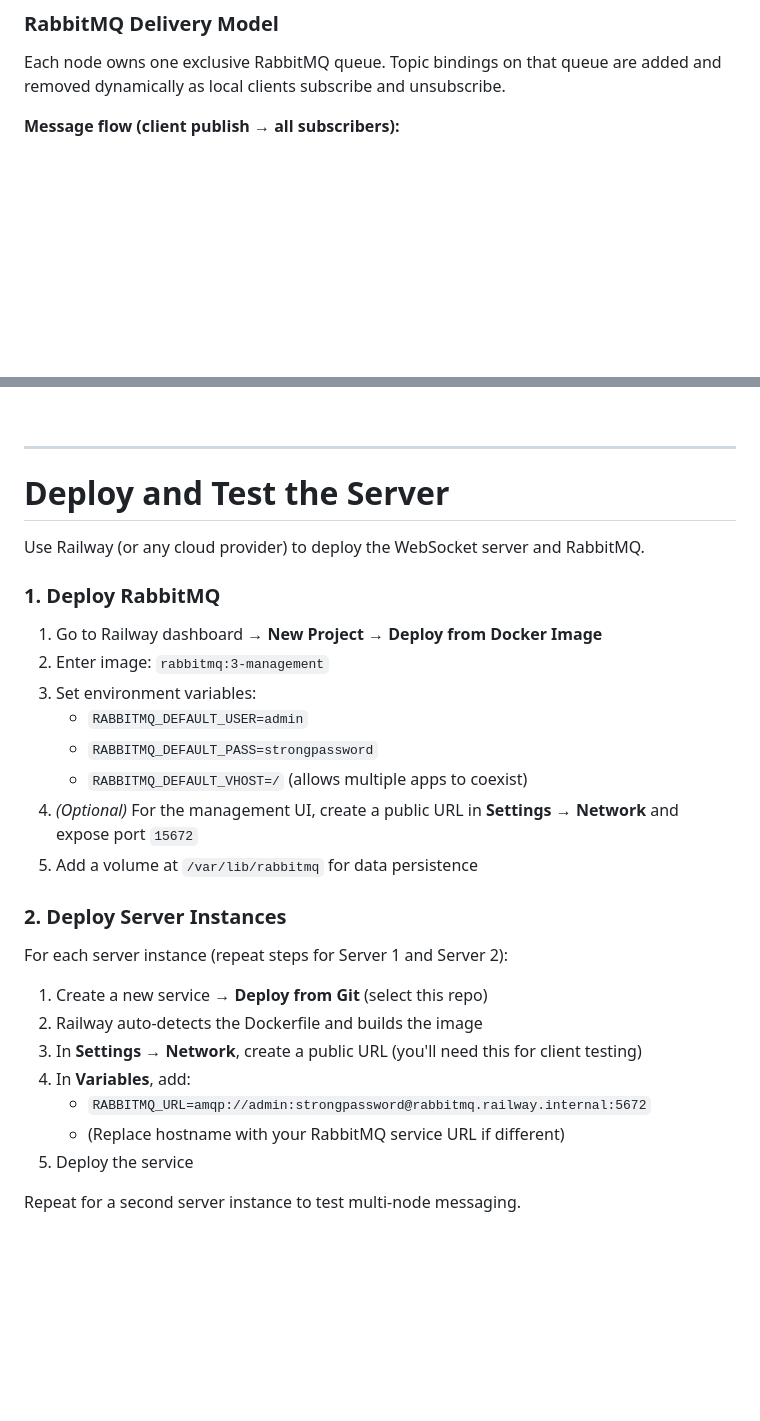
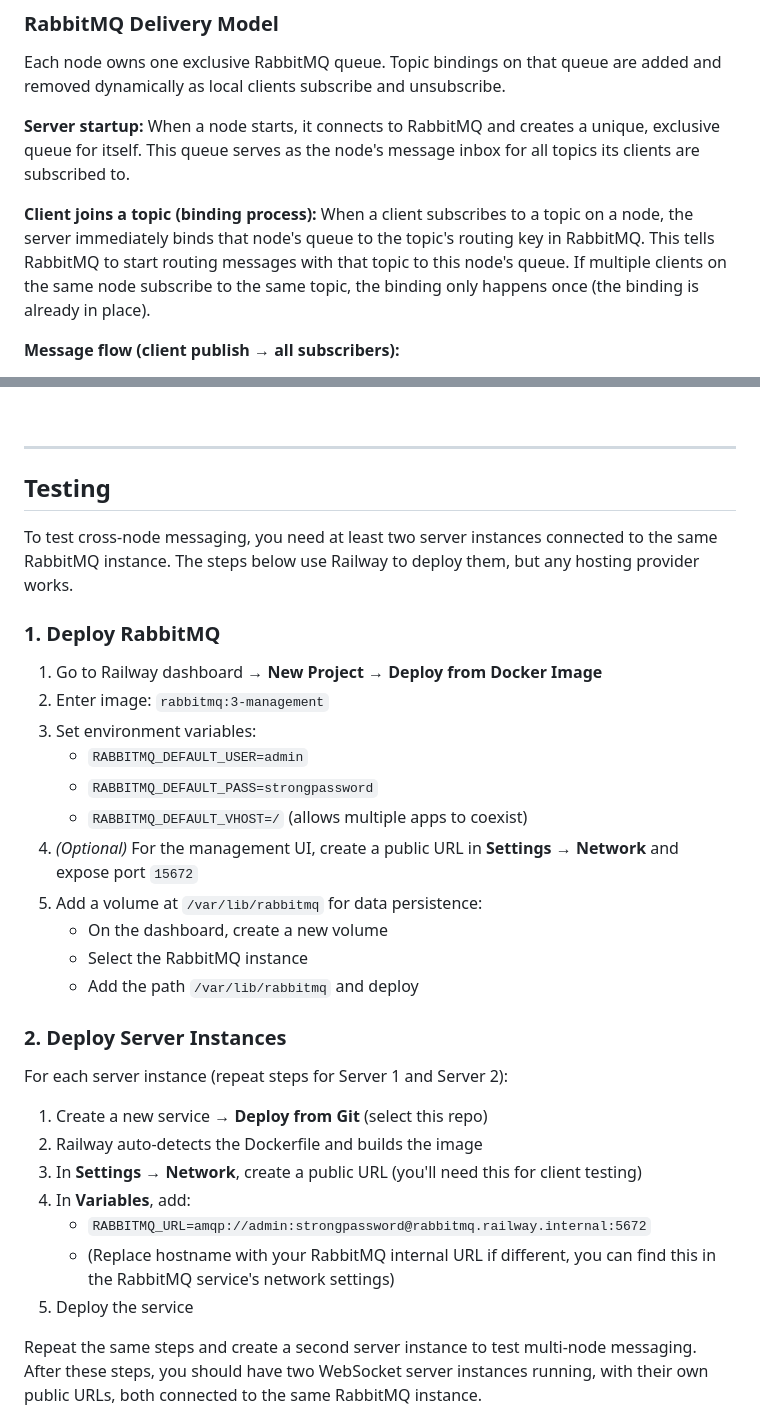
Before and after one commit to Tarun-Elango/Node-WebSocket-Server-with-RabbitMQ, a Markdown page: Readme.md, 2 parts joined by grey strips. Rendered like a GitHub page; blank space fills up the shorter version.

```diff
--- a/Readme.md
+++ b/Readme.md
@@ -41,6 +41,10 @@ This way we can run multiple instances of this WebSocket server, and ensure all
 ### RabbitMQ Delivery Model
 
 Each node owns one exclusive RabbitMQ queue. Topic bindings on that queue are added and removed dynamically as local clients subscribe and unsubscribe.
+
+**Server startup:** When a node starts, it connects to RabbitMQ and creates a unique, exclusive queue for itself. This queue serves as the node's message inbox for all topics its clients are subscribed to.
+
+**Client joins a topic (binding process):** When a client subscribes to a topic on a node, the server immediately binds that node's queue to the topic's routing key in RabbitMQ. This tells RabbitMQ to start routing messages with that topic to this node's queue. If multiple clients on the same node subscribe to the same topic, the binding only happens once (the binding is already in place).
 
 **Message flow (client publish → all subscribers):**
 
@@ -189,9 +195,9 @@ Browser flow:
 
 ---
 
-# Deploy and Test the Server
+## Testing
 
-Use Railway (or any cloud provider) to deploy the WebSocket server and RabbitMQ.
+To test cross-node messaging, you need at least two server instances connected to the same RabbitMQ instance. The steps below use Railway to deploy them, but any hosting provider works.
 
 ### 1. Deploy RabbitMQ
 
@@ -202,7 +208,10 @@ Use Railway (or any cloud provider) to deploy the WebSocket server and RabbitMQ.
    - `RABBITMQ_DEFAULT_PASS=strongpassword`
    - `RABBITMQ_DEFAULT_VHOST=/` (allows multiple apps to coexist)
 4. *(Optional)* For the management UI, create a public URL in **Settings → Network** and expose port `15672`
-5. Add a volume at `/var/lib/rabbitmq` for data persistence
+5. Add a volume at `/var/lib/rabbitmq` for data persistence:
+   - On the dashboard, create a new volume
+   - Select the RabbitMQ instance
+   - Add the path `/var/lib/rabbitmq` and deploy
 
 ### 2. Deploy Server Instances
 
@@ -213,8 +222,9 @@ For each server instance (repeat steps for Server 1 and Server 2):
 3. In **Settings → Network**, create a public URL (you'll need this for client testing)
 4. In **Variables**, add:
    - `RABBITMQ_URL=amqp://admin:strongpassword@rabbitmq.railway.internal:5672`
-   - (Replace hostname with your RabbitMQ service URL if different)
+   - (Replace hostname with your RabbitMQ internal URL if different, you can find this in the RabbitMQ service's network settings)
 5. Deploy the service
 
-Repeat for a second server instance to test multi-node messaging.
+Repeat the same steps and create a second server instance to test multi-node messaging.
+After these steps, you should have two WebSocket server instances running, with their own public URLs, both connected to the same RabbitMQ instance.
 
```
Also changed, not shown: other parts of Readme.md (+21 -19 lines).
